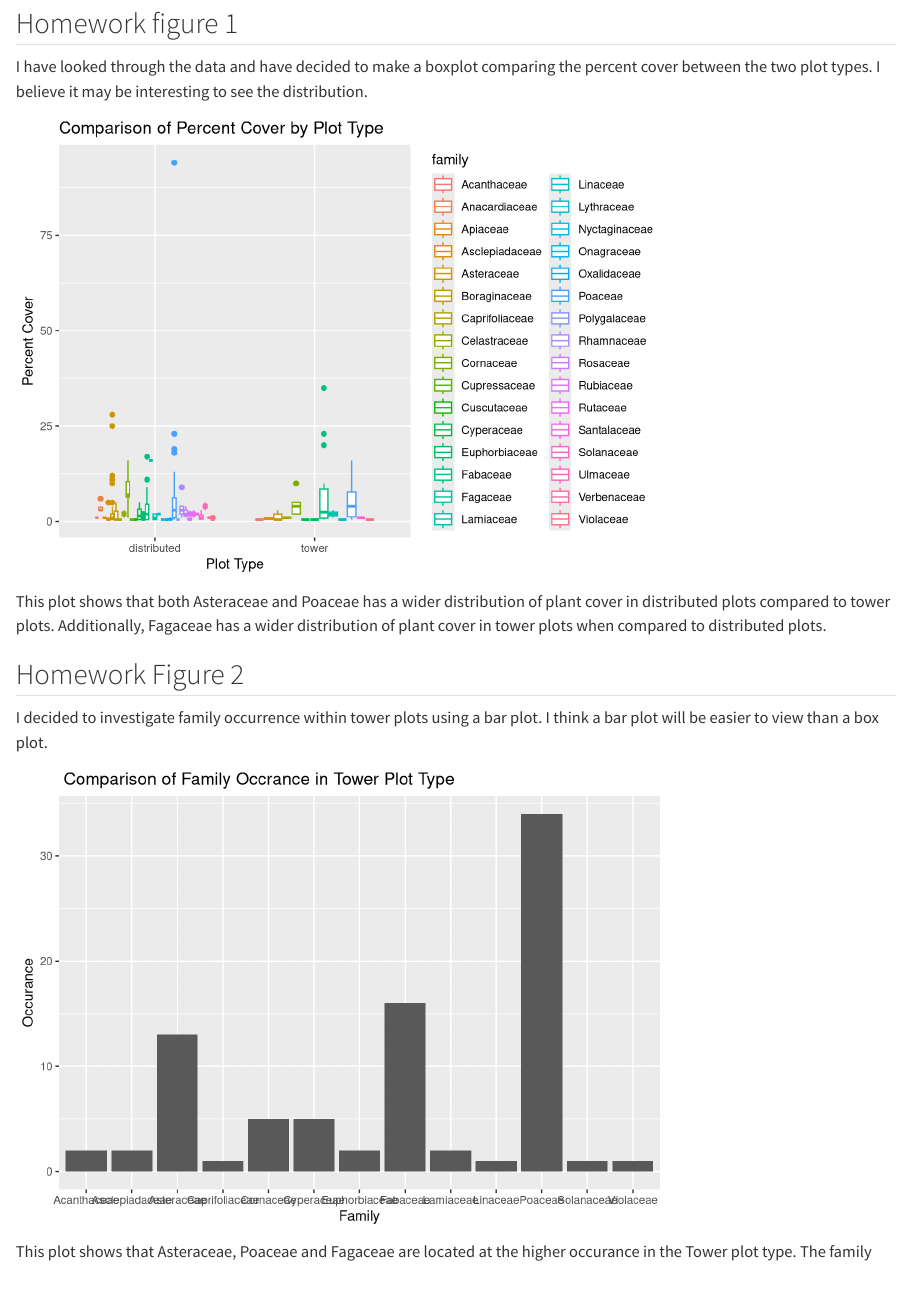
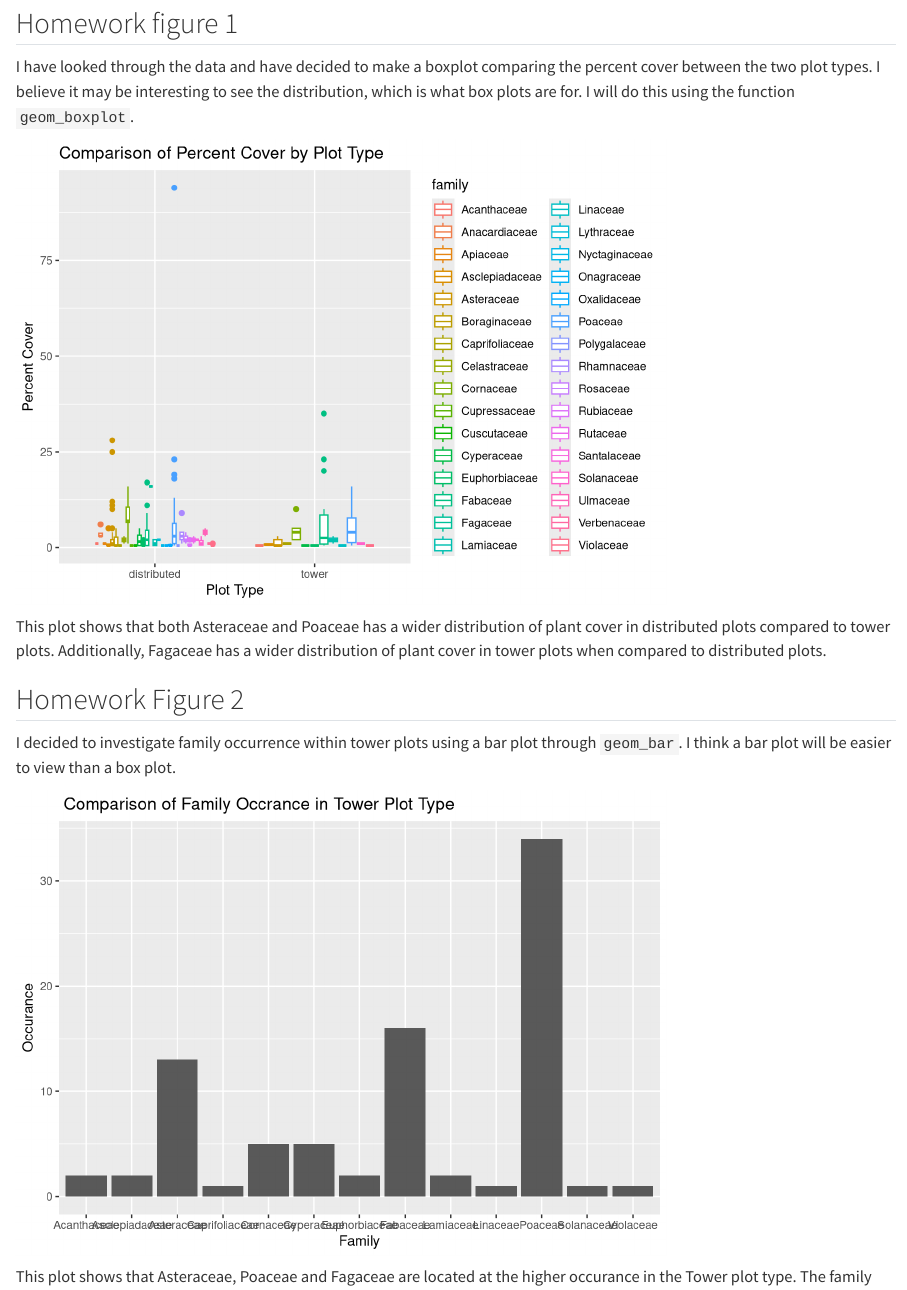
Before and after one commit to EmilyFoster3/2026-spring-ku-evrn-eds-learning-git, a Quarto document (Konza_Analysis.qmd): the page in a window 1100 px wide, from 2390 px down. Rendered offline with R 4.5, knitr and Pandoc in place of Quarto, with nearby package versions.

Commit message:
Added more detail to prose for each homework plot

````diff
--- a/Konza_Analysis.qmd
+++ b/Konza_Analysis.qmd
@@ -112,7 +112,7 @@ konza_data %>%
 
 ## Homework figure 1
 
-I have looked through the data and have decided to make a boxplot comparing the percent cover between the two plot types. I believe it may be interesting to see the distribution.
+I have looked through the data and have decided to make a boxplot comparing the percent cover between the two plot types. I believe it may be interesting to see the distribution, which is what box plots are for. I will do this using the function `geom_boxplot`.
 
 ```{r}
 #| label: percent-by-plot-type
@@ -132,7 +132,8 @@ This plot shows that both Asteraceae and Poaceae has a wider distribution of pla
 
 ## Homework Figure 2
 
-I decided to investigate family occurrence within tower plots using a bar plot. I think a bar plot will be easier to view than a box plot.
+I decided to investigate family occurrence within tower plots using a bar plot through `geom_bar`. I think a bar plot will be easier to view than a box plot.
+
 ```{r}
 #| label: occurrence-by-tower-plot
 
````
Also changed, not shown: Konza_Analysis.html, Konza_Analysis_files/figure-html/occurrence-by-tower-plot-1.png (added).
